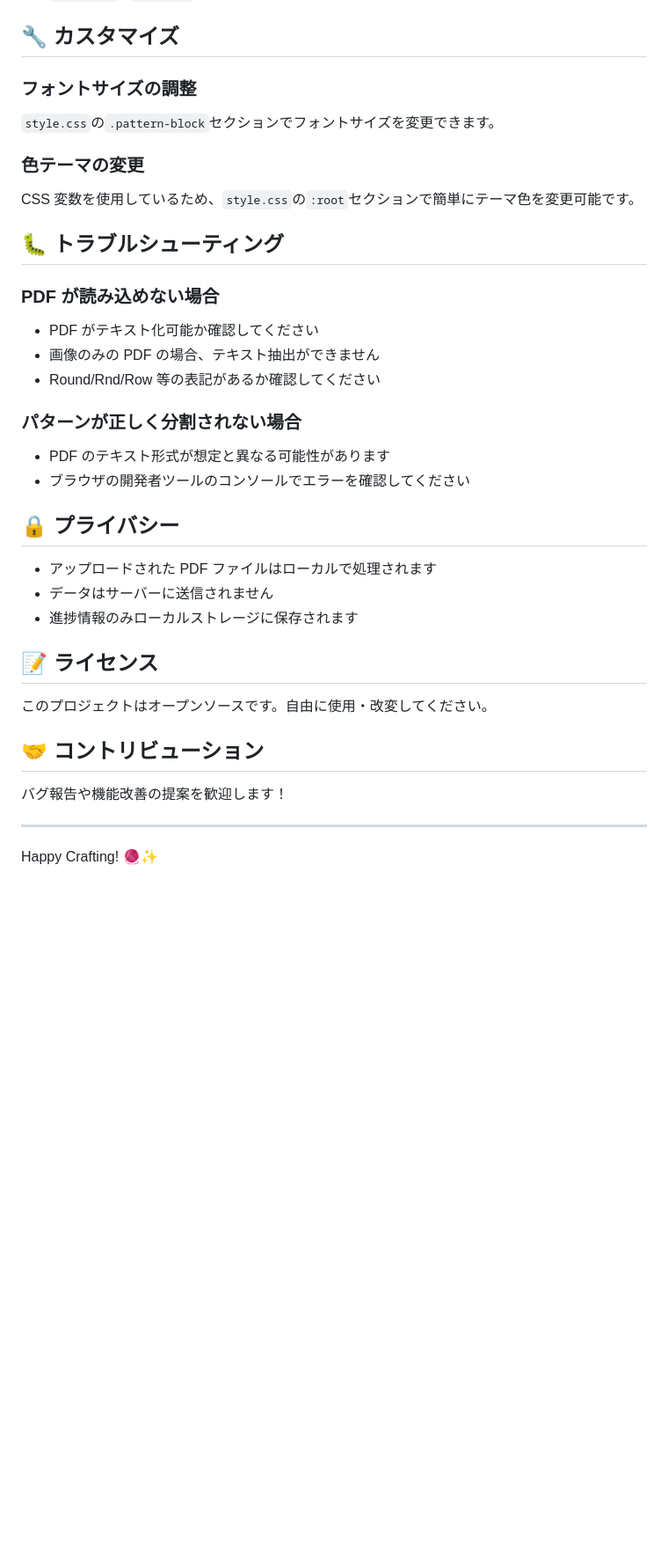
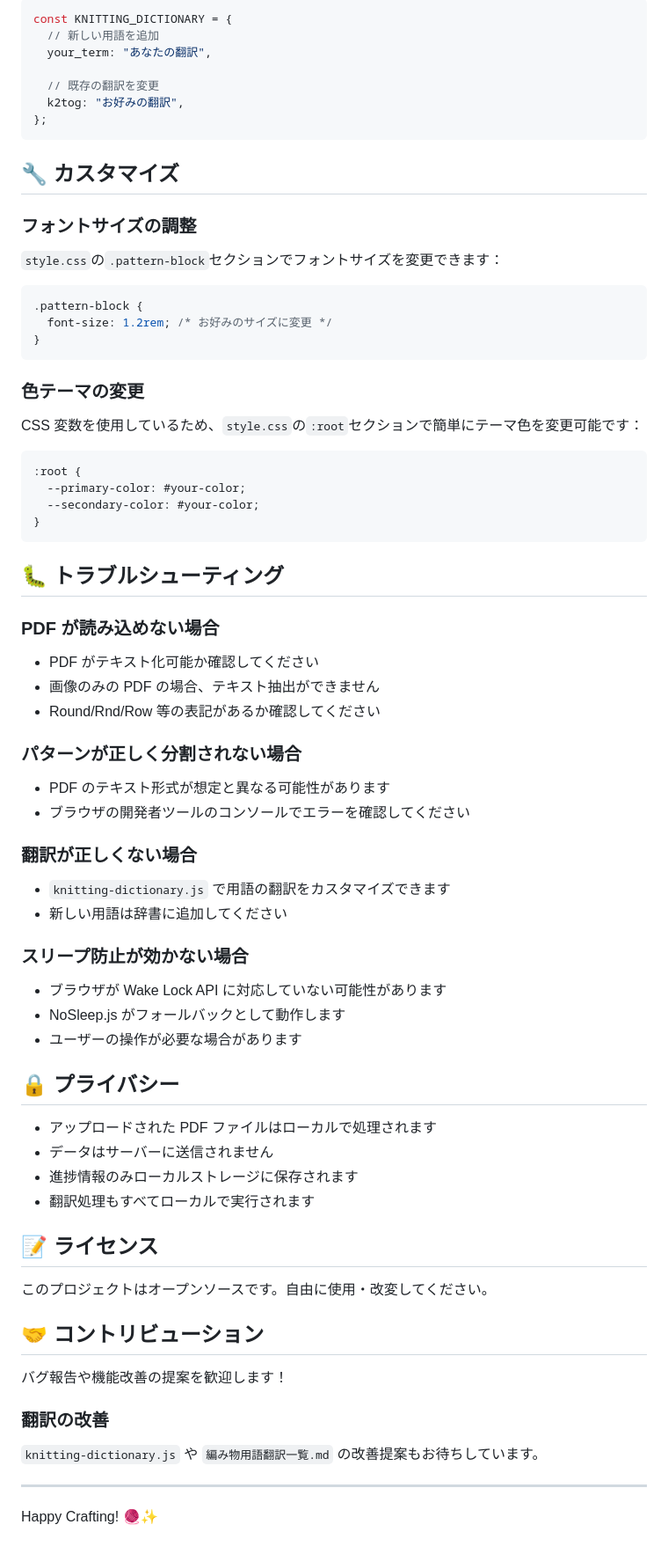
Before and after one commit to JunpeiKatayama/roundy, a Markdown page: README.md, the part around one of its changes. Shown at 88% size. Rendered like a GitHub page; blank space fills up the shorter version.

Commit message:
README 修正

````diff
--- a/README.md
+++ b/README.md
@@ -133,13 +178,35 @@ roundy/
+```javascript
+const KNITTING_DICTIONARY = {
+  // 新しい用語を追加
+  your_term: "あなたの翻訳",
+
+  // 既存の翻訳を変更
+  k2tog: "お好みの翻訳",
+};
+```
 
 ## 🔧 カスタマイズ
 
 ### フォントサイズの調整
 
-`style.css`の`.pattern-block`セクションでフォントサイズを変更できます。
+`style.css`の`.pattern-block`セクションでフォントサイズを変更できます：
+
+```css
+.pattern-block {
+  font-size: 1.2rem; /* お好みのサイズに変更 */
+}
+```
 
 ### 色テーマの変更
 
-CSS 変数を使用しているため、`style.css`の`:root`セクションで簡単にテーマ色を変更可能です。
+CSS 変数を使用しているため、`style.css`の`:root`セクションで簡単にテーマ色を変更可能です：
+
+```css
+:root {
+  --primary-color: #your-color;
+  --secondary-color: #your-color;
+}
+```
 
 ## 🐛 トラブルシューティング
 
@@ -154,11 +221,23 @@ CSS 変数を使用しているため、`style.css`の`:root`セクションで
 - PDF のテキスト形式が想定と異なる可能性があります
 - ブラウザの開発者ツールのコンソールでエラーを確認してください
 
+### 翻訳が正しくない場合
+
+- `knitting-dictionary.js` で用語の翻訳をカスタマイズできます
+- 新しい用語は辞書に追加してください
+
+### スリープ防止が効かない場合
+
+- ブラウザが Wake Lock API に対応していない可能性があります
+- NoSleep.js がフォールバックとして動作します
+- ユーザーの操作が必要な場合があります
+
 ## 🔒 プライバシー
 
 - アップロードされた PDF ファイルはローカルで処理されます
 - データはサーバーに送信されません
 - 進捗情報のみローカルストレージに保存されます
+- 翻訳処理もすべてローカルで実行されます
 
 ## 📝 ライセンス
 
@@ -168,6 +247,10 @@ CSS 変数を使用しているため、`style.css`の`:root`セクションで
 
 バグ報告や機能改善の提案を歓迎します！
 
+### 翻訳の改善
+
+`knitting-dictionary.js` や `編み物用語翻訳一覧.md` の改善提案もお待ちしています。
+
 ---
 
 Happy Crafting! 🧶✨
````
Also changed, not shown: other parts of README.md (+52 -7 lines).
